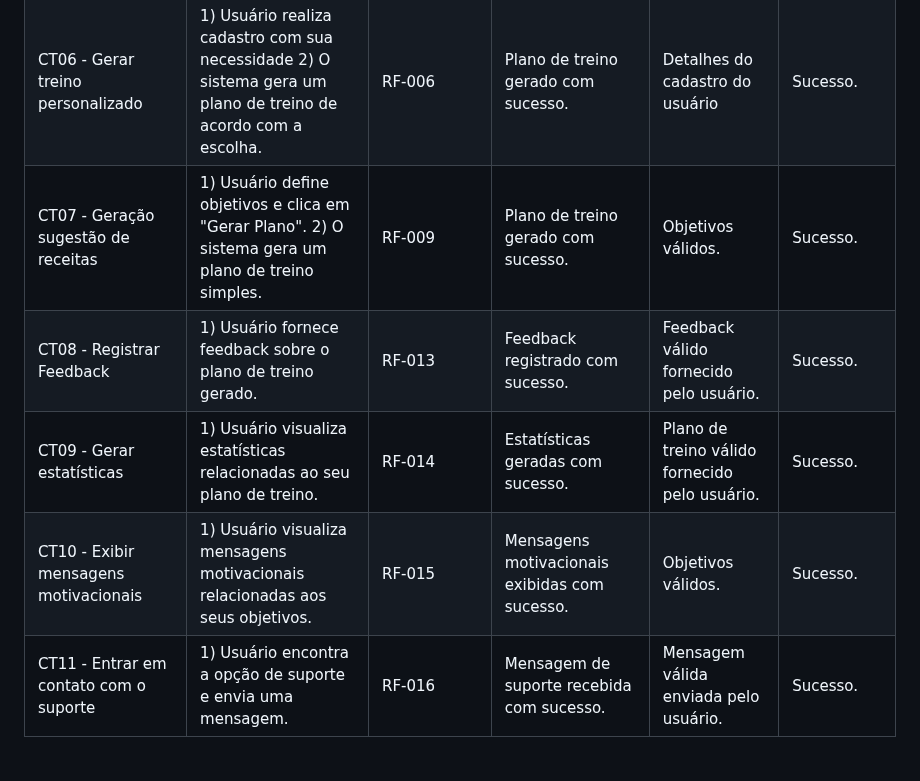
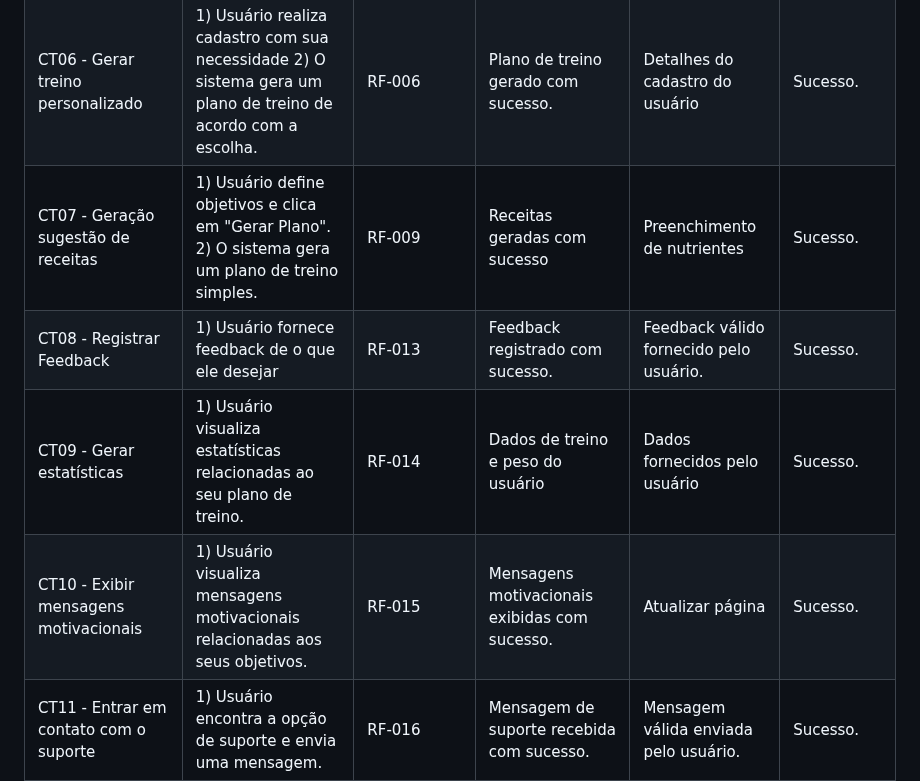
Before and after one commit to ICEI-PUC-Minas-PCO-SI/pco-ads-2023-2-p1-tiaw-t2-lifemachine, a Markdown page: docs/tests.md, the part around the change. Rendered like a GitHub page; blank space fills up the shorter version.

```diff
--- a/docs/tests.md
+++ b/docs/tests.md
@@ -33,10 +33,10 @@ Preencha a tabela com o plano dos testes. Para cada Caso de Teste (CT), associe
 | CT04 - Calcular horario de sono de acordo com rotina do usuario      | 1) Usuário insere o horário que deseja acordar  2) O sistema gera uma tabela de horários para adormecer           | RF-004,RF-011               | Tabela de horários recomendados             | Horário para acordar                                 | Sucesso.                                       |
 | CT05 - Alterar dados      | 1) Usuário define novos dados desejados  2) O sistema atualiza no banco de dados           | RF-005,RF-012               | Dados atualizados com sucesso              | Dados Válidos                                 | Sucesso.                                       |
 | CT06 - Gerar treino personalizado     | 1) Usuário realiza cadastro com sua necessidade  2) O sistema gera um plano de treino de acordo com a escolha.           | RF-006               | Plano de treino gerado com sucesso.              | Detalhes do cadastro do usuário                                 | Sucesso.                                       |
-| CT07 - Geração sugestão de receitas      | 1) Usuário define objetivos e clica em "Gerar Plano".  2) O sistema gera um plano de treino simples.           | RF-009               | Plano de treino gerado com sucesso.              | Objetivos válidos.                                 | Sucesso.                                       |
-| CT08 - Registrar Feedback      | 1) Usuário fornece feedback sobre o plano de treino gerado.           | RF-013               | Feedback registrado com sucesso.              | Feedback válido fornecido pelo usuário.             | Sucesso.                                       |
-| CT09 - Gerar estatísticas      | 1) Usuário visualiza estatísticas relacionadas ao seu plano de treino.           | RF-014               | Estatísticas geradas com sucesso.              | Plano de treino válido fornecido pelo usuário.      | Sucesso.                                       |
-| CT10 - Exibir mensagens motivacionais     | 1) Usuário visualiza mensagens motivacionais relacionadas aos seus objetivos.           | RF-015               | Mensagens motivacionais exibidas com sucesso.              | Objetivos válidos.                                 | Sucesso.                                       |
+| CT07 - Geração sugestão de receitas      | 1) Usuário define objetivos e clica em "Gerar Plano".  2) O sistema gera um plano de treino simples.           | RF-009               | Receitas geradas com sucesso              | Preenchimento de nutrientes                                 | Sucesso.                                       |
+| CT08 - Registrar Feedback      | 1) Usuário fornece feedback de o que ele desejar           | RF-013               | Feedback registrado com sucesso.              | Feedback válido fornecido pelo usuário.             | Sucesso.                                       |
+| CT09 - Gerar estatísticas      | 1) Usuário visualiza estatísticas relacionadas ao seu plano de treino.           | RF-014               | Dados de treino e peso do usuário              | Dados fornecidos pelo usuário      | Sucesso.                                       |
+| CT10 - Exibir mensagens motivacionais     | 1) Usuário visualiza mensagens motivacionais relacionadas aos seus objetivos.           | RF-015               | Mensagens motivacionais exibidas com sucesso.              | Atualizar página                                 | Sucesso.                                       |
 | CT11 - Entrar em contato com o suporte     | 1) Usuário encontra a opção de suporte e envia uma mensagem.           | RF-016               | Mensagem de suporte recebida com sucesso.              | Mensagem válida enviada pelo usuário.              | Sucesso.                                       |
 
 
```
